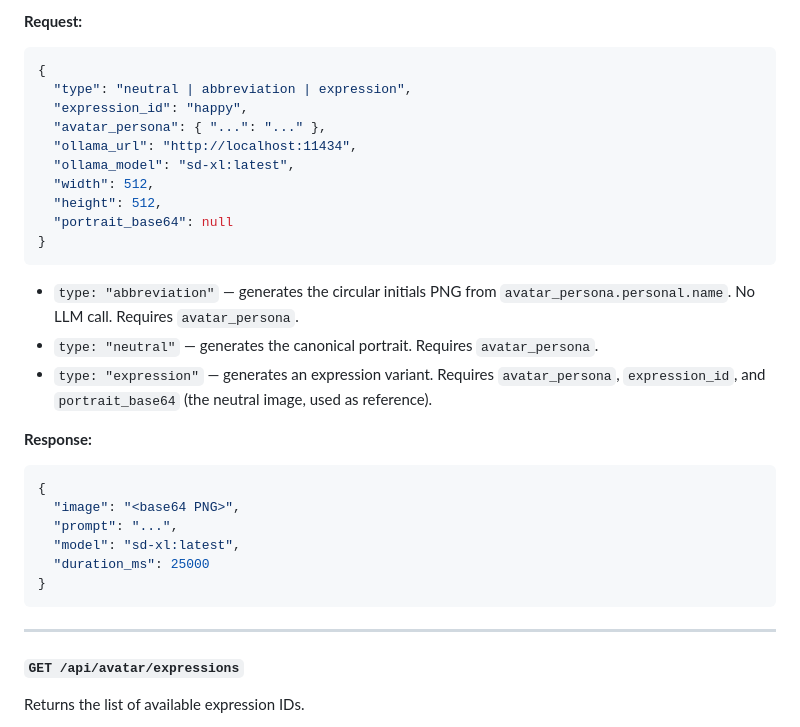
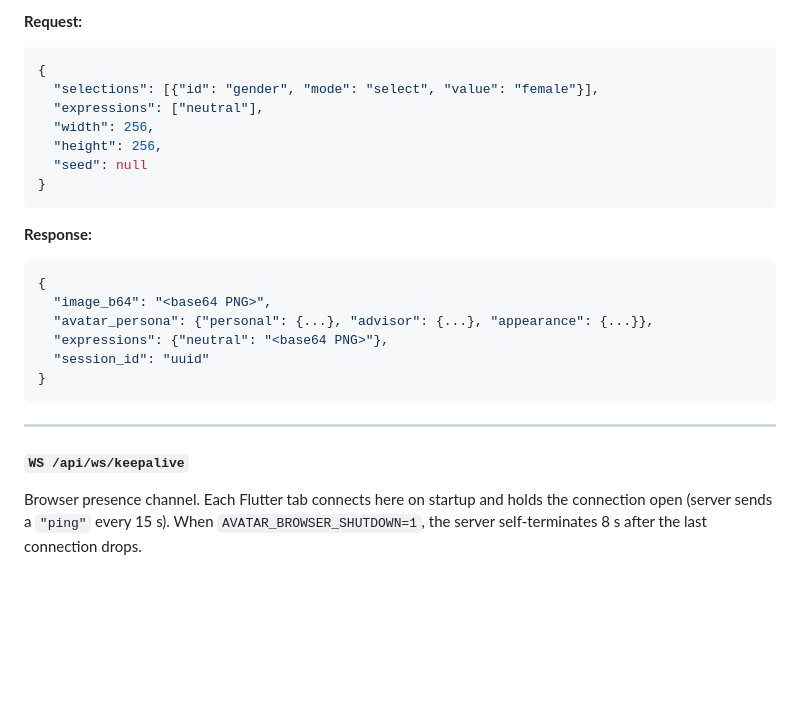
Before and after one commit to E-Brons/avatar-studio, a Markdown page: docs/software/avatar_studio.md, the part around one of its changes. GitHub-like rendering; blank space fills up the shorter version.

````diff
--- a/docs/software/avatar_studio.md
+++ b/docs/software/avatar_studio.md
@@ -111,34 +114,27 @@ Generates a single avatar image (portrait, abbreviation, or expression).
 **Request:**
 ```json
 {
-  "type": "neutral | abbreviation | expression",
-  "expression_id": "happy",
-  "avatar_persona": { "...": "..." },
-  "ollama_url": "http://localhost:11434",
-  "ollama_model": "sd-xl:latest",
-  "width": 512,
-  "height": 512,
-  "portrait_base64": null
+  "selections": [{"id": "gender", "mode": "select", "value": "female"}],
+  "expressions": ["neutral"],
+  "width": 256,
+  "height": 256,
+  "seed": null
 }
 ```
-
-- `type: "abbreviation"` — generates the circular initials PNG from `avatar_persona.personal.name`. No LLM call. Requires `avatar_persona`.
-- `type: "neutral"` — generates the canonical portrait. Requires `avatar_persona`.
-- `type: "expression"` — generates an expression variant. Requires `avatar_persona`, `expression_id`, and `portrait_base64` (the neutral image, used as reference).
 
 **Response:**
 ```json
 {
-  "image": "<base64 PNG>",
-  "prompt": "...",
-  "model": "sd-xl:latest",
-  "duration_ms": 25000
+  "image_b64": "<base64 PNG>",
+  "avatar_persona": {"personal": {...}, "advisor": {...}, "appearance": {...}},
+  "expressions": {"neutral": "<base64 PNG>"},
+  "session_id": "uuid"
 }
 ```
 
 ---
 
-#### `GET /api/avatar/expressions`
+#### `WS /api/ws/keepalive`
 
-Returns the list of available expression IDs.
+Browser presence channel. Each Flutter tab connects here on startup and holds the connection open (server sends a `"ping"` every 15 s). When `AVATAR_BROWSER_SHUTDOWN=1`, the server self-terminates 8 s after the last connection drops.
 
````
Also changed, not shown: other parts of docs/software/avatar_studio.md (+122 -89 lines).
